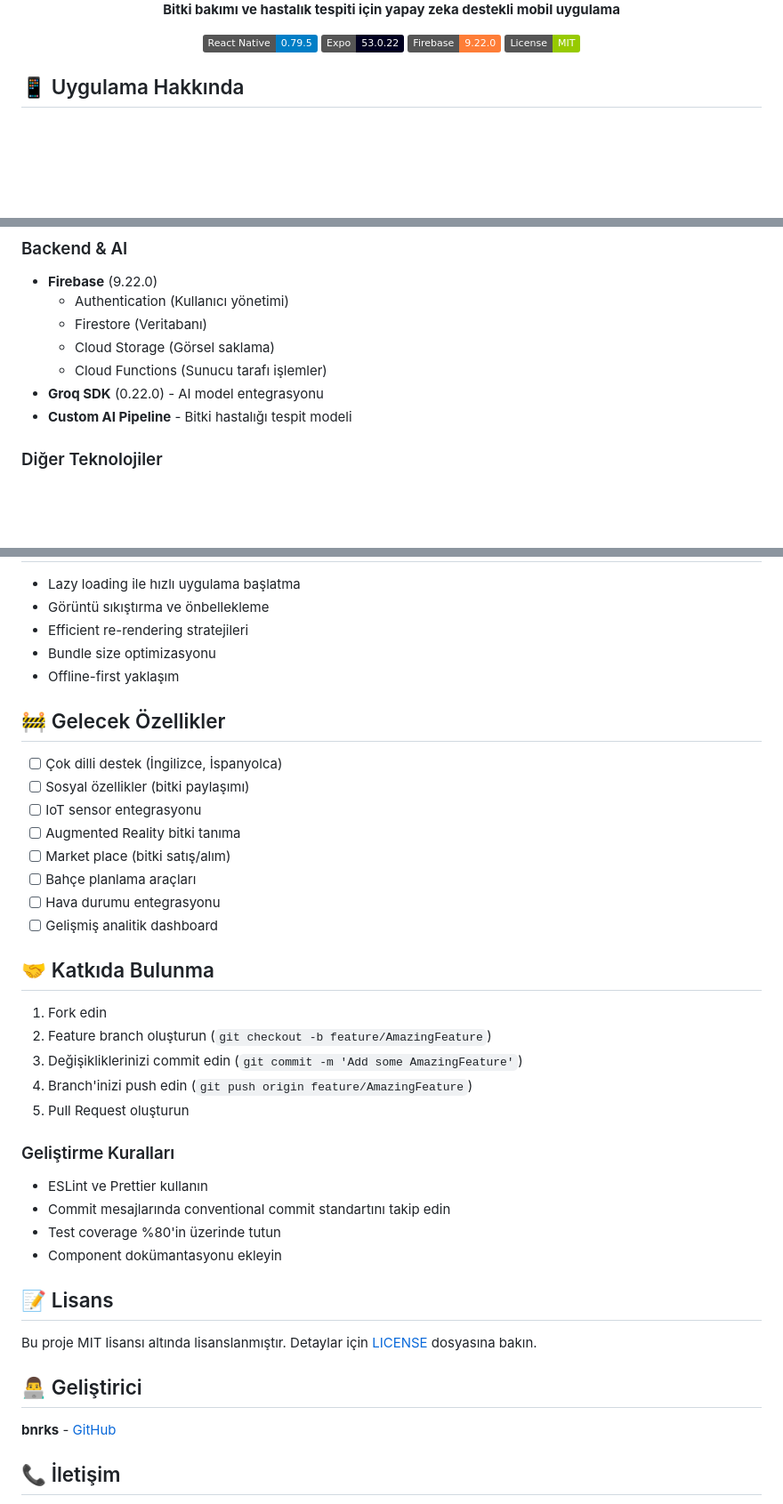
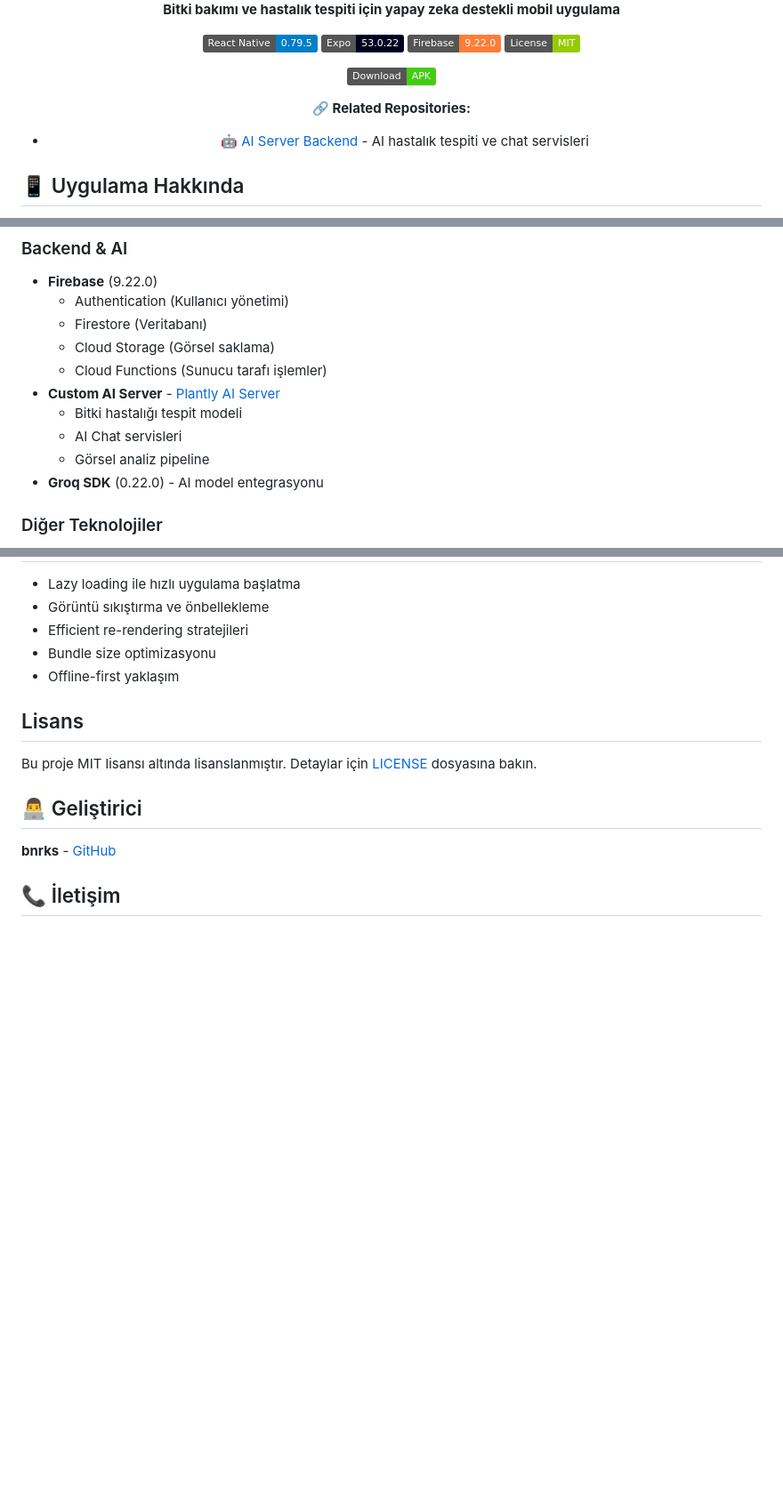
Before and after one commit to bnrks/Plantly, a Markdown page: README.md, 3 parts joined by grey strips. Shown at 89% size. GitHub-like rendering; badges without logos; blank space fills up the shorter version.

```diff
--- a/README.md
+++ b/README.md
@@ -9,6 +9,11 @@
   ![Expo](https://img.shields.io/badge/Expo-53.0.22-000020.svg)
   ![Firebase](https://img.shields.io/badge/Firebase-9.22.0-orange.svg)
   ![License](https://img.shields.io/badge/License-MIT-green.svg)
+
+  [![Download APK](https://img.shields.io/badge/Download-APK-brightgreen.svg)](https://github.com/bnrks/Plantly/releases/latest/download/plantly.apk)
+
+  **🔗 Related Repositories:**
+  - 🤖 [AI Server Backend](https://github.com/bnrks/plantly-ai-server) - AI hastalık tespiti ve chat servisleri
 </div>
 
 ## 📱 Uygulama Hakkında
@@ -42,8 +47,11 @@ Plantly, bitki severler için geliştirilmiş kapsamlı bir bitki bakım uygulam
   - Firestore (Veritabanı)
   - Cloud Storage (Görsel saklama)
   - Cloud Functions (Sunucu tarafı işlemler)
+- **Custom AI Server** - [Plantly AI Server](https://github.com/bnrks/plantly-ai-server)
+  - Bitki hastalığı tespit modeli
+  - AI Chat servisleri
+  - Görsel analiz pipeline
 - **Groq SDK** (0.22.0) - AI model entegrasyonu
-- **Custom AI Pipeline** - Bitki hastalığı tespit modeli
 
 ### Diğer Teknolojiler
 
@@ -263,33 +273,7 @@ npm run test:e2e
 - Bundle size optimizasyonu
 - Offline-first yaklaşım
 
-## 🚧 Gelecek Özellikler
-
-- [ ] Çok dilli destek (İngilizce, İspanyolca)
-- [ ] Sosyal özellikler (bitki paylaşımı)
-- [ ] IoT sensor entegrasyonu
-- [ ] Augmented Reality bitki tanıma
-- [ ] Market place (bitki satış/alım)
-- [ ] Bahçe planlama araçları
-- [ ] Hava durumu entegrasyonu
-- [ ] Gelişmiş analitik dashboard
-
-## 🤝 Katkıda Bulunma
-
-1. Fork edin
-2. Feature branch oluşturun (`git checkout -b feature/AmazingFeature`)
-3. Değişikliklerinizi commit edin (`git commit -m 'Add some AmazingFeature'`)
-4. Branch'inizi push edin (`git push origin feature/AmazingFeature`)
-5. Pull Request oluşturun
-
-### Geliştirme Kuralları
-
-- ESLint ve Prettier kullanın
-- Commit mesajlarında conventional commit standartını takip edin
-- Test coverage %80'in üzerinde tutun
-- Component dokümantasyonu ekleyin
-
-## 📝 Lisans
+## Lisans
 
 Bu proje MIT lisansı altında lisanslanmıştır. Detaylar için [LICENSE](LICENSE) dosyasına bakın.
 
```
Also changed, not shown: other parts of README.md (+2 -0 lines).
